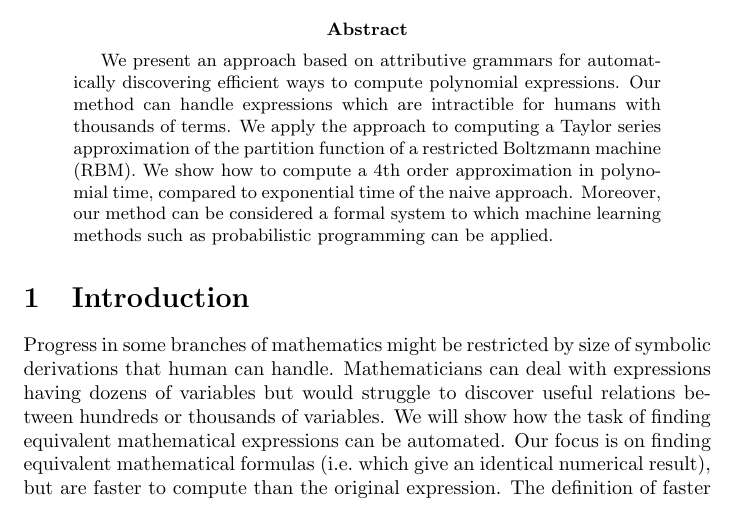
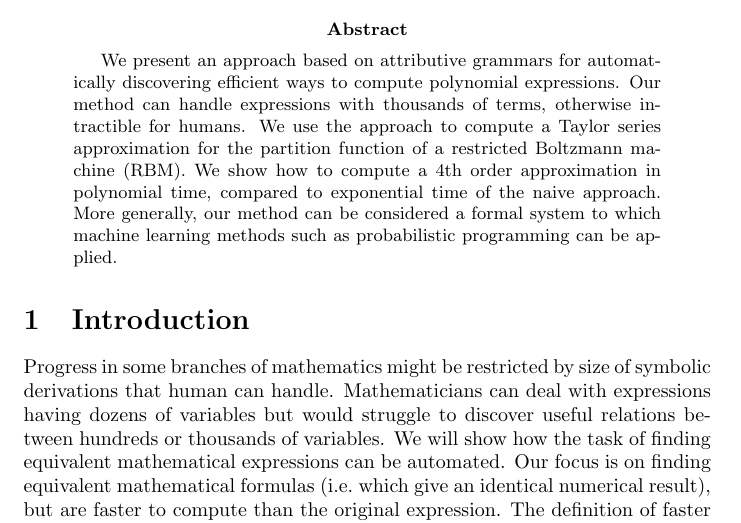
Before and after one commit to wojzaremba/symbolic, a LaTeX paper (paper/symbolic.tex): part of page 1 of 15, cut so that both start at the same text. Compiled offline with pdfLaTeX; a LaTeX package or settings file that is missing is left out.

Commit message:
Few more edits

```diff
--- a/paper/symbolic.tex
+++ b/paper/symbolic.tex
@@ -53,13 +53,13 @@
 
 \begin{abstract} We present an approach based on attributive grammars
   for automatically discovering efficient ways to compute polynomial
-  expressions. Our method can handle expressions which are intractible
-  for humans with thousands of
-  terms. We apply the approach to
-  computing a Taylor series approximation of the partition function of
+  expressions. Our method can handle expressions with thousands of
+  terms, otherwise intractible
+  for humans. We use the approach to
+  compute a Taylor series approximation for the partition function of
   a restricted Boltzmann machine (RBM). We show how to compute a 4th
   order approximation in polynomial time, compared to exponential time
-  of the naive approach. Moreover, our method can be considered a
+  of the naive approach. More generally, our method can be considered a
   formal system to which machine learning methods such as
   probabilistic programming can be applied.
 \end{abstract}
```
